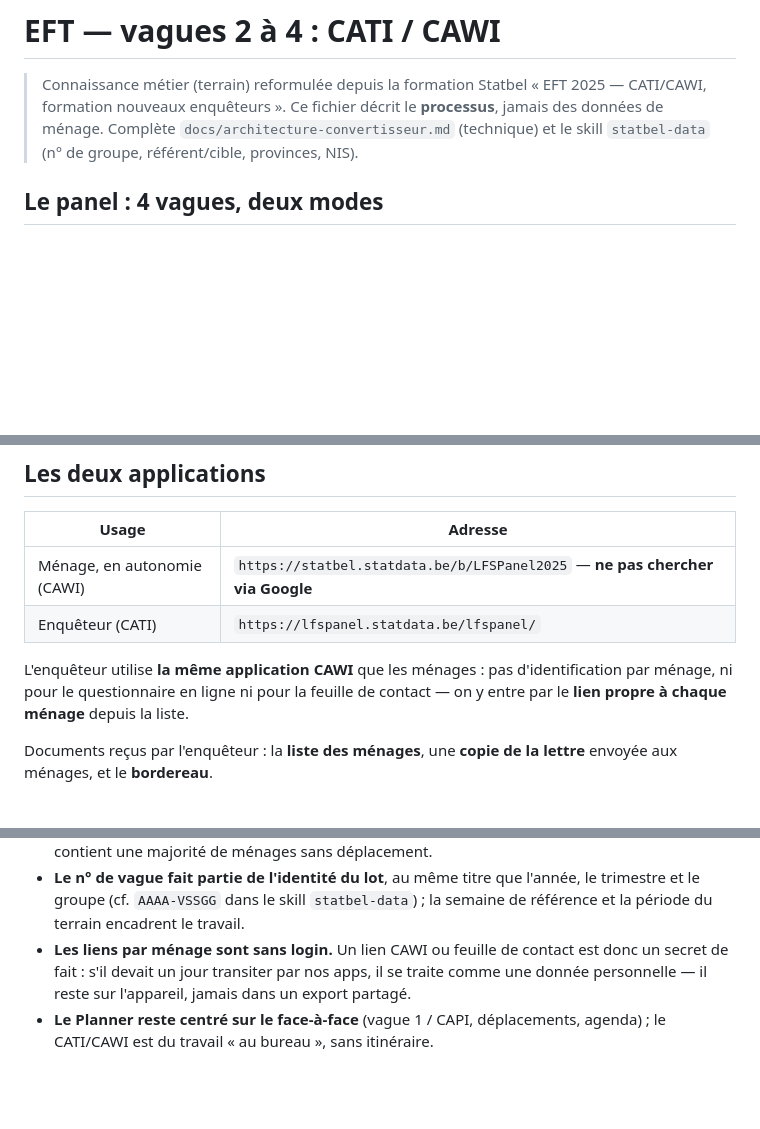
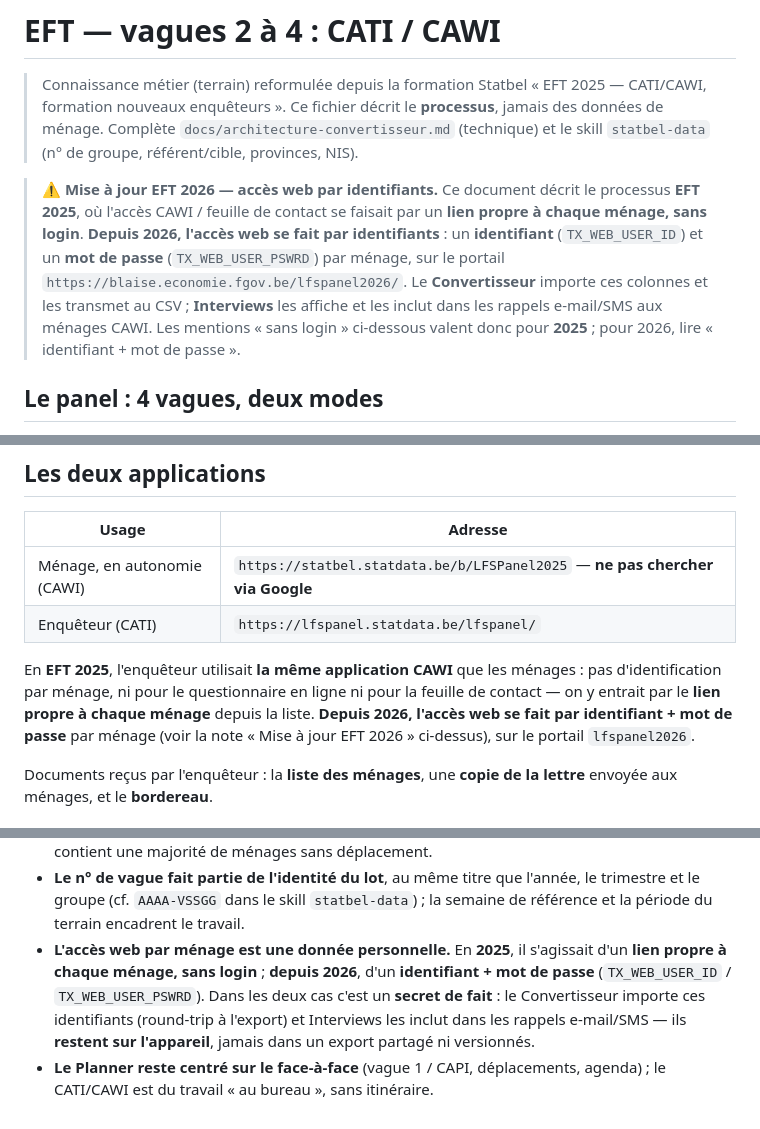
Before and after one commit to pmeyssonnier/statbel-app, a Markdown page: docs/eft-cati-cawi.md, 3 parts joined by grey strips. Drawn GitHub-style; blank space fills up the shorter version.

Commit message:
Docs EFT CATI/CAWI : réconcilier « sans login » (2025) avec les identifiants web 2026
docs/eft-cati-cawi.md décrivait le processus EFT 2025, où l'accès CAWI /
feuille de contact se faisait par un lien propre à chaque ménage « sans
login ». Or depuis 2026 l'accès web se fait par identifiant + mot de passe
(TX_WEB_USER_ID / TX_WEB_USER_PSWRD) — que le Convertisseur importe et
qu'Interviews inclut dans les rappels e-mail/SMS. Le document contredisait
donc le comportement actuel des apps.

- Ajout d'une note « Mise à jour EFT 2026 — accès web par identifiants »
  en tête (identifiant + mot de passe, portail lfspanel2026).
- Les mentions « sans login » sont explicitement datées 2025 ; le modèle
  2026 (identifiants) est ajouté à chaque endroit concerné (application
  CATI, liste des ménages, section « Ce que ça implique pour nos apps »).

Doc seule (fichier non servi/caché) : pas de rituel de version.

Co-Authored-By: Claude Opus 4.8 <noreply@anthropic.com>
Claude-Session: https://claude.ai/code/session_017Va21QeebC7UMpjHoA46EL

```diff
--- a/docs/eft-cati-cawi.md
+++ b/docs/eft-cati-cawi.md
@@ -4,6 +4,15 @@
 > « EFT 2025 — CATI/CAWI, formation nouveaux enquêteurs ». Ce fichier décrit le
 > **processus**, jamais des données de ménage. Complète `docs/architecture-convertisseur.md`
 > (technique) et le skill `statbel-data` (n° de groupe, référent/cible, provinces, NIS).
+
+> **⚠️ Mise à jour EFT 2026 — accès web par identifiants.** Ce document décrit le processus
+> **EFT 2025**, où l'accès CAWI / feuille de contact se faisait par un **lien propre à chaque
+> ménage, sans login**. **Depuis 2026, l'accès web se fait par identifiants** : un
+> **identifiant** (`TX_WEB_USER_ID`) et un **mot de passe** (`TX_WEB_USER_PSWRD`) par ménage,
+> sur le portail `https://blaise.economie.fgov.be/lfspanel2026/`. Le **Convertisseur** importe
+> ces colonnes et les transmet au CSV ; **Interviews** les affiche et les inclut dans les
+> rappels e-mail/SMS aux ménages CAWI. Les mentions « sans login » ci-dessous valent donc pour
+> **2025** ; pour 2026, lire « identifiant + mot de passe ».
 
 ## Le panel : 4 vagues, deux modes
 
@@ -39,9 +48,11 @@ en vague 4, l'essentiel du travail est du **suivi de complétion**, pas de l'int
 | Ménage, en autonomie (CAWI) | `https://statbel.statdata.be/b/LFSPanel2025` — **ne pas chercher via Google** |
 | Enquêteur (CATI) | `https://lfspanel.statdata.be/lfspanel/` |
 
-L'enquêteur utilise **la même application CAWI** que les ménages : pas d'identification
-par ménage, ni pour le questionnaire en ligne ni pour la feuille de contact — on y entre
-par le **lien propre à chaque ménage** depuis la liste.
+En **EFT 2025**, l'enquêteur utilisait **la même application CAWI** que les ménages : pas
+d'identification par ménage, ni pour le questionnaire en ligne ni pour la feuille de contact
+— on y entrait par le **lien propre à chaque ménage** depuis la liste. **Depuis 2026,
+l'accès web se fait par identifiant + mot de passe** par ménage (voir la note « Mise à jour
+EFT 2026 » ci-dessus), sur le portail `lfspanel2026`.
 
 Documents reçus par l'enquêteur : la **liste des ménages**, une **copie de la lettre**
 envoyée aux ménages, et le **bordereau**.
@@ -104,8 +116,11 @@ pondération de l'**indice des prix à la consommation**.
 - **Le n° de vague fait partie de l'identité du lot**, au même titre que l'année, le
   trimestre et le groupe (cf. `AAAA-VSSGG` dans le skill `statbel-data`) ; la semaine de
   référence et la période du terrain encadrent le travail.
-- **Les liens par ménage sont sans login.** Un lien CAWI ou feuille de contact est donc un
-  secret de fait : s'il devait un jour transiter par nos apps, il se traite comme une
-  donnée personnelle — il reste sur l'appareil, jamais dans un export partagé.
+- **L'accès web par ménage est une donnée personnelle.** En **2025**, il s'agissait d'un
+  **lien propre à chaque ménage, sans login** ; **depuis 2026**, d'un **identifiant + mot de
+  passe** (`TX_WEB_USER_ID` / `TX_WEB_USER_PSWRD`). Dans les deux cas c'est un **secret de
+  fait** : le Convertisseur importe ces identifiants (round-trip à l'export) et Interviews les
+  inclut dans les rappels e-mail/SMS — ils **restent sur l'appareil**, jamais dans un export
+  partagé ni versionnés.
 - **Le Planner reste centré sur le face-à-face** (vague 1 / CAPI, déplacements, agenda) ;
   le CATI/CAWI est du travail « au bureau », sans itinéraire.
```
Also changed, not shown: other parts of docs/eft-cati-cawi.md (+2 -1 lines).
